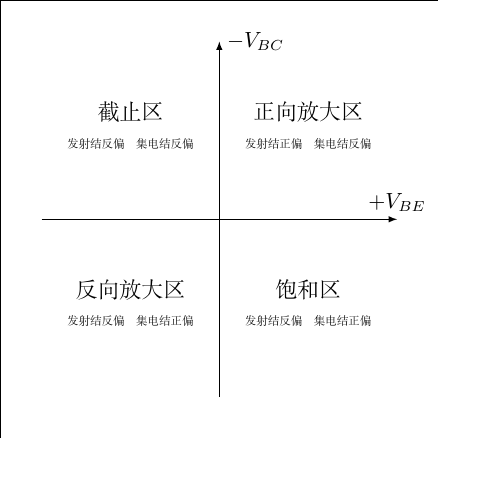
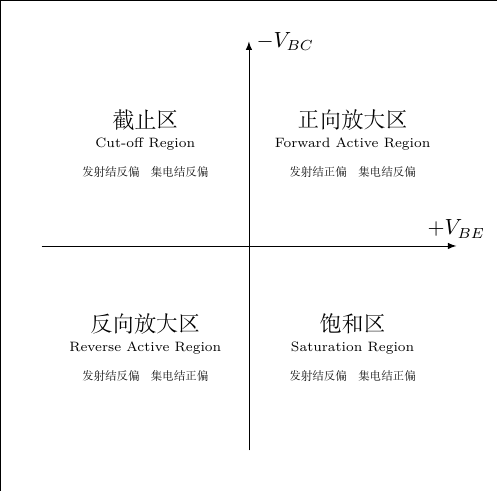
Before and after one commit to liyuxuan3003/SemiconductorDevices, a LaTeX document (SemiconductorDevices/Chapter04A_12.fig.tex): part of the page, cut so that both start at the same text, the shorter picture padded with empty space. Compiled offline with XeLaTeX.

Commit message:
增加了BJT工作区的英文

```diff
--- a/SemiconductorDevices/Chapter04A_12.fig.tex
+++ b/SemiconductorDevices/Chapter04A_12.fig.tex
@@ -3,16 +3,16 @@
 \begin{document}
 \begin{tikzpicture}
 
-\xValDefine{xL}[-3]
-\xValDefine{xR}[+3]
+\xValDefine{xL}[-3.5]
+\xValDefine{xR}[+3.5]
 \xValOffset{xBorL}{xL}[-0.7]
 \xValOffset{xBorR}{xR}[+0.7]
 \xValMiddle{xC}{xL}{xR}
 \xValMiddle{xLc}{xL}{xC}
 \xValMiddle{xRc}{xR}{xC}
 
-\xValDefine{yB}[-3]
-\xValDefine{yA}[+3]
+\xValDefine{yB}[-3.5]
+\xValDefine{yA}[+3.4]
 \xValOffset{yBorB}{yB}[-0.7]
 \xValOffset{yBorA}{yA}[+0.7]
 \xValMiddle{yC}{yB}{yA}
@@ -25,20 +25,24 @@
 \draw[-latex] (xC/yB) -- (xC/yA) node[right] {$-V_{BC}$};
 
 \draw (xLc/yBc)
-node[above] {反向放大区}
-node[below] {\tiny 发射结反偏\quad 集电结正偏};
+node[above=0.10cm] {反向放大区}
+node {\scriptsize Reverse Active Region}
+node[below=0.25cm] {\tiny 发射结反偏\quad 集电结正偏};
 
 \draw (xRc/yBc)
-node[above] {饱和区}
-node[below] {\tiny 发射结反偏\quad 集电结正偏};
+node[above=0.10cm] {饱和区}
+node {\scriptsize Saturation Region}
+node[below=0.25cm] {\tiny 发射结反偏\quad 集电结正偏};
 
 \draw (xLc/yAc)
-node[above] {截止区}
-node[below] {\tiny 发射结反偏\quad 集电结反偏};
+node[above=0.10cm] {截止区}
+node {\scriptsize Cut-off Region}
+node[below=0.25cm] {\tiny 发射结反偏\quad 集电结反偏};
 
 \draw (xRc/yAc)
-node[above] {正向放大区}
-node[below] {\tiny 发射结正偏\quad 集电结反偏};
+node[above=0.10cm] {正向放大区}
+node {\scriptsize Forward Active Region}
+node[below=0.25cm] {\tiny 发射结正偏\quad 集电结反偏};
 
 \draw[ultra thin] (xBorL/yBorB) rectangle (xBorR/yBorA);
 
```
